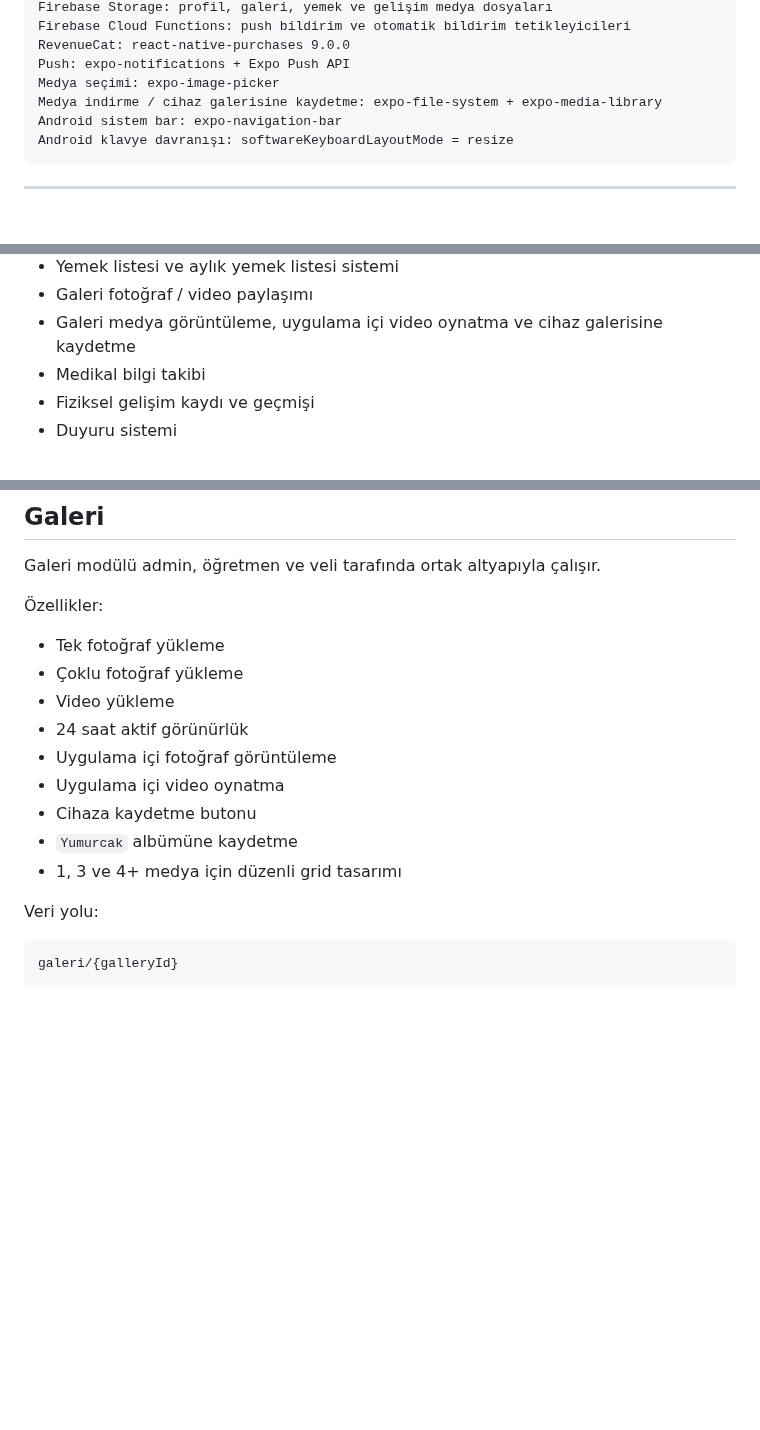
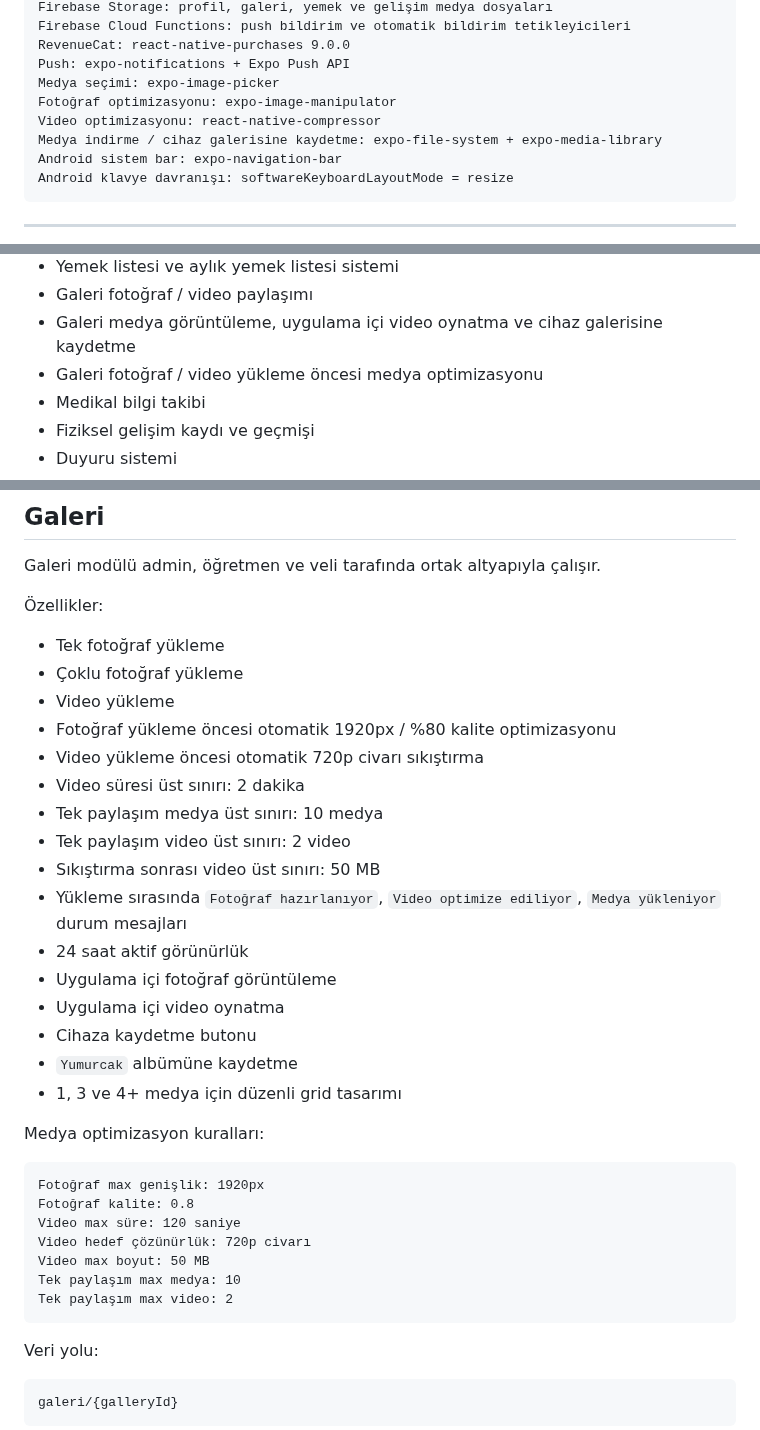
Before and after one commit to furukcell/Yumurcak-app, a Markdown page: README.md, 3 parts joined by grey strips. Rendered like a GitHub page; blank space fills up the shorter version.

````diff
--- a/README.md
+++ b/README.md
@@ -38,6 +38,8 @@ Firebase Cloud Functions: push bildirim ve otomatik bildirim tetikleyicileri
 RevenueCat: react-native-purchases 9.0.0
 Push: expo-notifications + Expo Push API
 Medya seçimi: expo-image-picker
+Fotoğraf optimizasyonu: expo-image-manipulator
+Video optimizasyonu: react-native-compressor
 Medya indirme / cihaz galerisine kaydetme: expo-file-system + expo-media-library
 Android sistem bar: expo-navigation-bar
 Android klavye davranışı: softwareKeyboardLayoutMode = resize
@@ -97,6 +99,7 @@ Firebase project: yumurcak-app
 - Yemek listesi ve aylık yemek listesi sistemi
 - Galeri fotoğraf / video paylaşımı
 - Galeri medya görüntüleme, uygulama içi video oynatma ve cihaz galerisine kaydetme
+- Galeri fotoğraf / video yükleme öncesi medya optimizasyonu
 - Medikal bilgi takibi
 - Fiziksel gelişim kaydı ve geçmişi
 - Duyuru sistemi
@@ -348,12 +351,31 @@ Galeri modülü admin, öğretmen ve veli tarafında ortak altyapıyla çalış
 - Tek fotoğraf yükleme
 - Çoklu fotoğraf yükleme
 - Video yükleme
+- Fotoğraf yükleme öncesi otomatik 1920px / %80 kalite optimizasyonu
+- Video yükleme öncesi otomatik 720p civarı sıkıştırma
+- Video süresi üst sınırı: 2 dakika
+- Tek paylaşım medya üst sınırı: 10 medya
+- Tek paylaşım video üst sınırı: 2 video
+- Sıkıştırma sonrası video üst sınırı: 50 MB
+- Yükleme sırasında `Fotoğraf hazırlanıyor`, `Video optimize ediliyor`, `Medya yükleniyor` durum mesajları
 - 24 saat aktif görünürlük
 - Uygulama içi fotoğraf görüntüleme
 - Uygulama içi video oynatma
 - Cihaza kaydetme butonu
 - `Yumurcak` albümüne kaydetme
 - 1, 3 ve 4+ medya için düzenli grid tasarımı
+
+Medya optimizasyon kuralları:
+
+```txt
+Fotoğraf max genişlik: 1920px
+Fotoğraf kalite: 0.8
+Video max süre: 120 saniye
+Video hedef çözünürlük: 720p civarı
+Video max boyut: 50 MB
+Tek paylaşım max medya: 10
+Tek paylaşım max video: 2
+```
 
 Veri yolu:
 
````
Also changed, not shown: other parts of README.md (+27 -22 lines).
